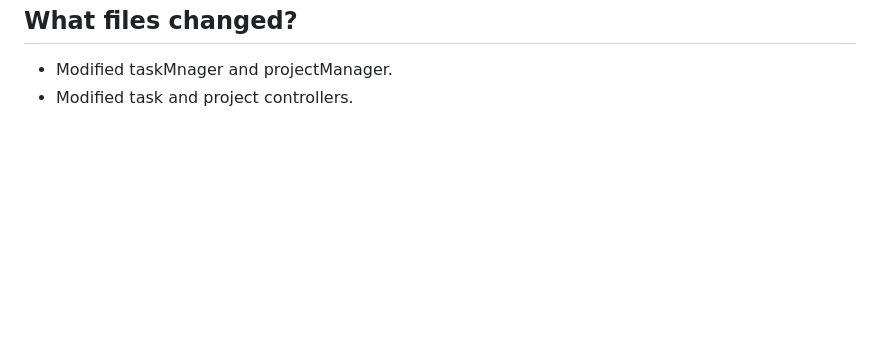
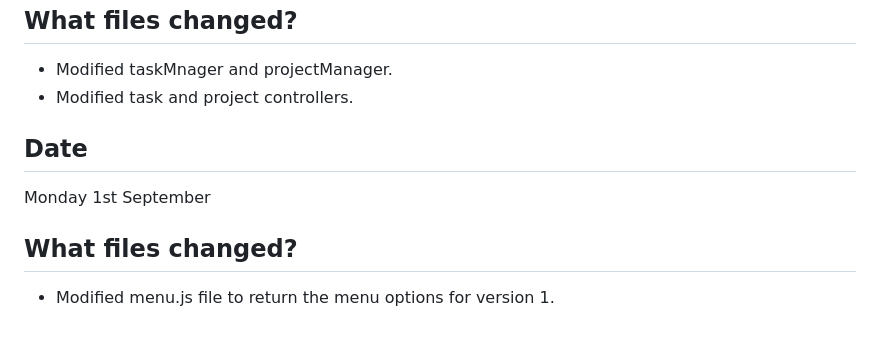
Before and after one commit to CodeWithJoshua18/focus-forge, a Markdown page: docs/journal.md, the part around the change. Drawn GitHub-style; blank space fills up the shorter version.

Commit message:
Update journal.md: add entry for September 1st and document menu.js modifications

```diff
--- a/docs/journal.md
+++ b/docs/journal.md
@@ -429,3 +429,9 @@ Monday 29 June 2026
  ## What files changed?
   - Modified taskMnager and projectManager.
   - Modified task and project controllers.
+
+## Date
+Monday 1st September
+
+## What files changed?
+- Modified menu.js file to return the menu options for version 1.
```
